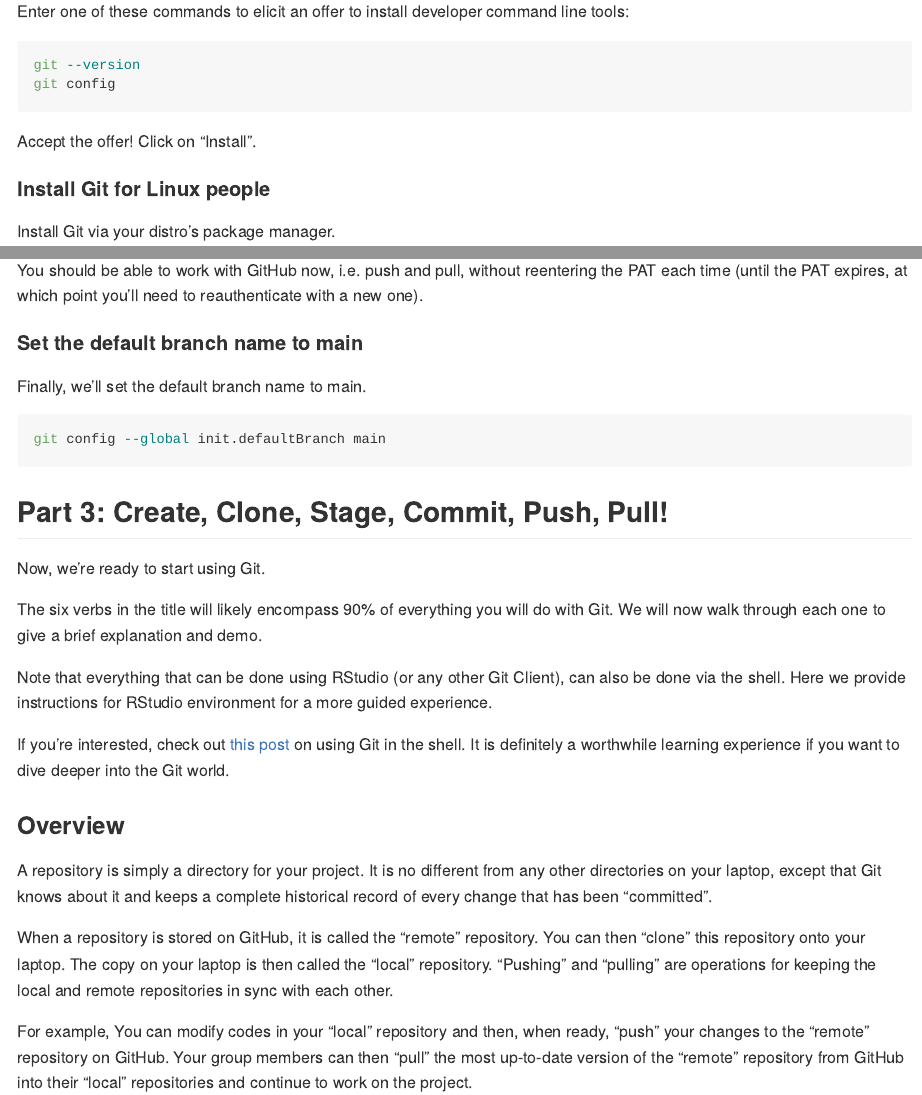
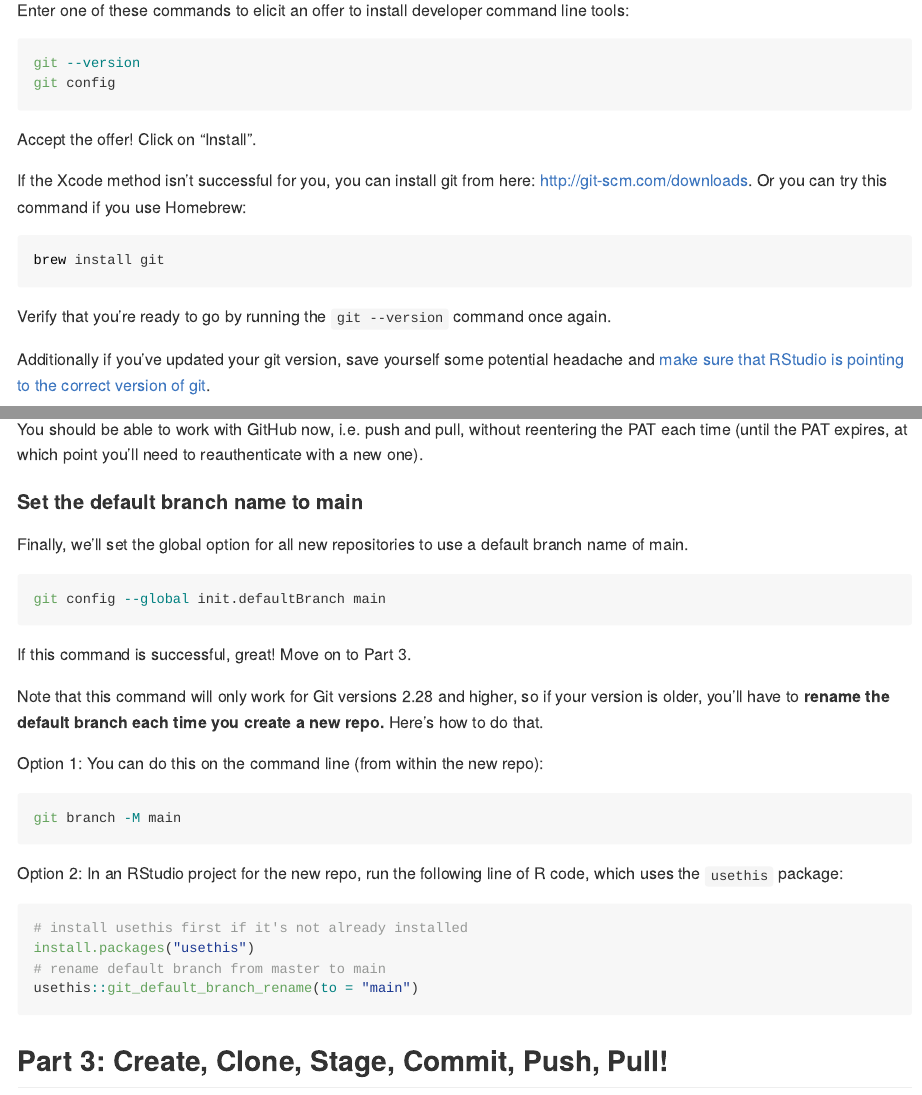
Before and after one commit to mtello22/seminar-01, an R Markdown document (sm01_intro_to_git.Rmd): the page in a window 1100 px wide, from 3710 px down before the commit and from 3610 px down after it, so that both start at the same text, and a second part further down, joined at a grey line. The pictures show the output file sm01_intro_to_git.md that the author committed with the source, drawn offline in the style of GitHub.

Commit message:
additional instruction about renaming default branch, add final deliverable img

````diff
--- a/sm01_intro_to_git.Rmd
+++ b/sm01_intro_to_git.Rmd
@@ -120,6 +112,16 @@ git config
 ```
 
 Accept the offer! Click on “Install”.
+
+If the Xcode method isn't successful for you, you can install git from here: [http://git-scm.com/downloads](http://git-scm.com/downloads). Or you can try this command if you use Homebrew:
+
+```{bash, eval = FALSE}
+brew install git
+```
+
+Verify that you're ready to go by running the `git --version` command once again.
+
+Additionally if you've updated your git version, save yourself some potential headache and [make sure that RStudio is pointing to the correct version of git](https://happygitwithr.com/rstudio-see-git.html).
 
 #### Install Git for Linux people
 
@@ -208,10 +210,29 @@ You should be able to work with GitHub now, i.e. push and pull, without reenteri
 
 #### Set the default branch name to main
 
-Finally, we'll set the default branch name to main.
+Finally, we'll set the global option for all new repositories to use a default branch name of main.
 
 ```{bash, eval = FALSE}
 git config --global init.defaultBranch main
+```
+
+If this command is successful, great! Move on to Part 3.
+
+Note that this command will only work for Git versions 2.28 and higher, so if your version is older, you'll have to **rename the default branch each time you create a new repo.** Here's how to do that.
+
+Option 1: You can do this on the command line (from within the new repo):
+
+```{bash, eval = FALSE}
+git branch -M main
+```
+
+Option 2: In an RStudio project for the new repo, run the following line of R code, which uses the `usethis` package:
+
+```{r, eval = FALSE}
+# install usethis first if it's not already installed
+install.packages("usethis")
+# rename default branch from master to main
+usethis::git_default_branch_rename(to = "main")
 ```
 
 ## Part 3: Create, Clone, Stage, Commit, Push, Pull!
````
Also changed, not shown: images/twocommits.png (added), sm01_intro_to_git.md, sm01_intro_to_git.Rmd (22 more changed lines).
